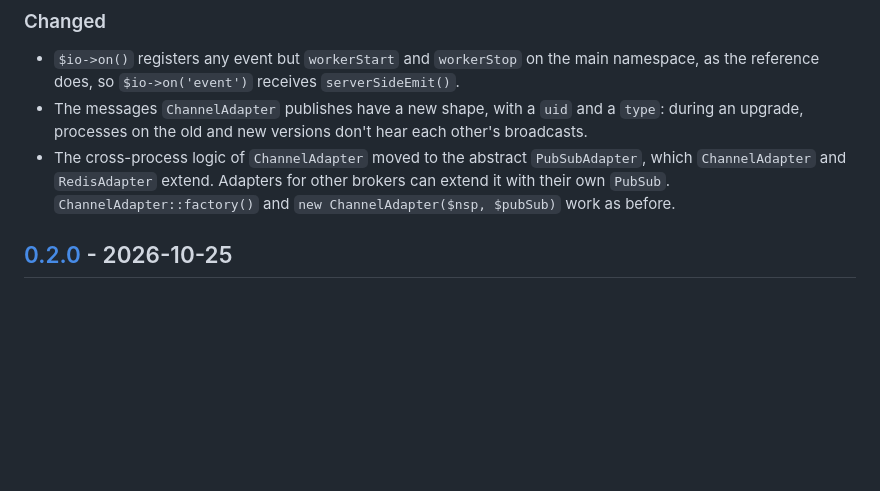
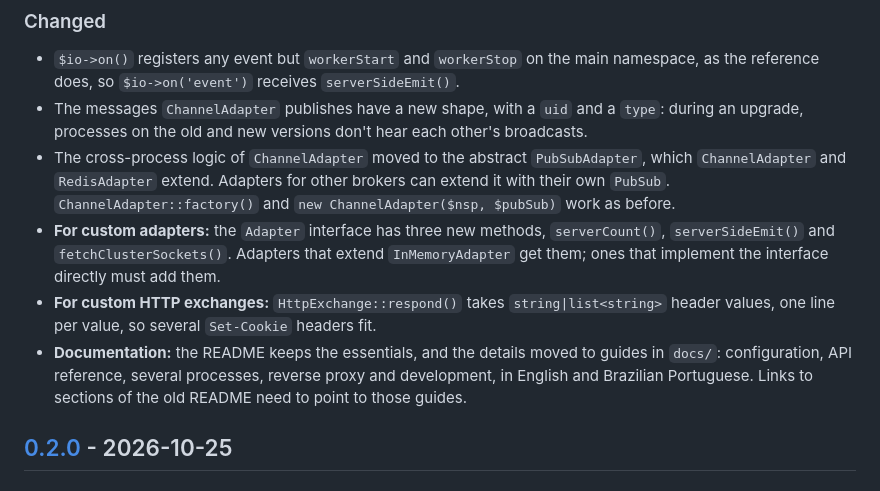
Before and after one commit to marcosmarcolin/socket.io-server, a Markdown page: CHANGELOG.md, the part around one of its changes. Drawn GitHub-style; blank space fills up the shorter version.

```diff
--- a/CHANGELOG.md
+++ b/CHANGELOG.md
@@ -31,6 +43,9 @@ All notable changes to this project are listed here. The format follows [Keep a
 - `$io->on()` registers any event but `workerStart` and `workerStop` on the main namespace, as the reference does, so `$io->on('event')` receives `serverSideEmit()`.
 - The messages `ChannelAdapter` publishes have a new shape, with a `uid` and a `type`: during an upgrade, processes on the old and new versions don't hear each other's broadcasts.
 - The cross-process logic of `ChannelAdapter` moved to the abstract `PubSubAdapter`, which `ChannelAdapter` and `RedisAdapter` extend. Adapters for other brokers can extend it with their own `PubSub`. `ChannelAdapter::factory()` and `new ChannelAdapter($nsp, $pubSub)` work as before.
+- **For custom adapters:** the `Adapter` interface has three new methods, `serverCount()`, `serverSideEmit()` and `fetchClusterSockets()`. Adapters that extend `InMemoryAdapter` get them; ones that implement the interface directly must add them.
+- **For custom HTTP exchanges:** `HttpExchange::respond()` takes `string|list<string>` header values, one line per value, so several `Set-Cookie` headers fit.
+- **Documentation:** the README keeps the essentials, and the details moved to guides in `docs/`: configuration, API reference, several processes, reverse proxy and development, in English and Brazilian Portuguese. Links to sections of the old README need to point to those guides.
 
 ## [0.2.0] - 2026-10-25
 
```
Also changed, not shown: other parts of CHANGELOG.md (+20 -7 lines).
